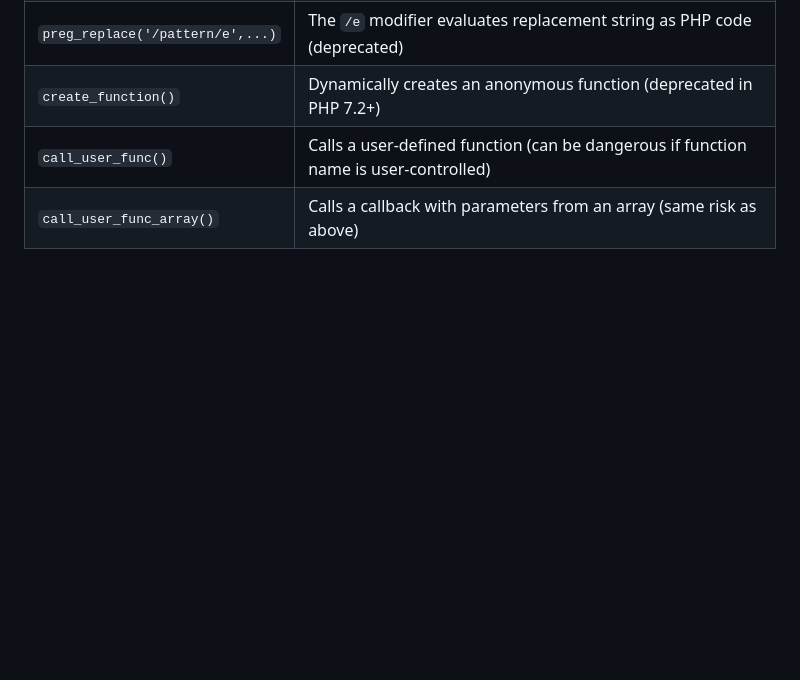
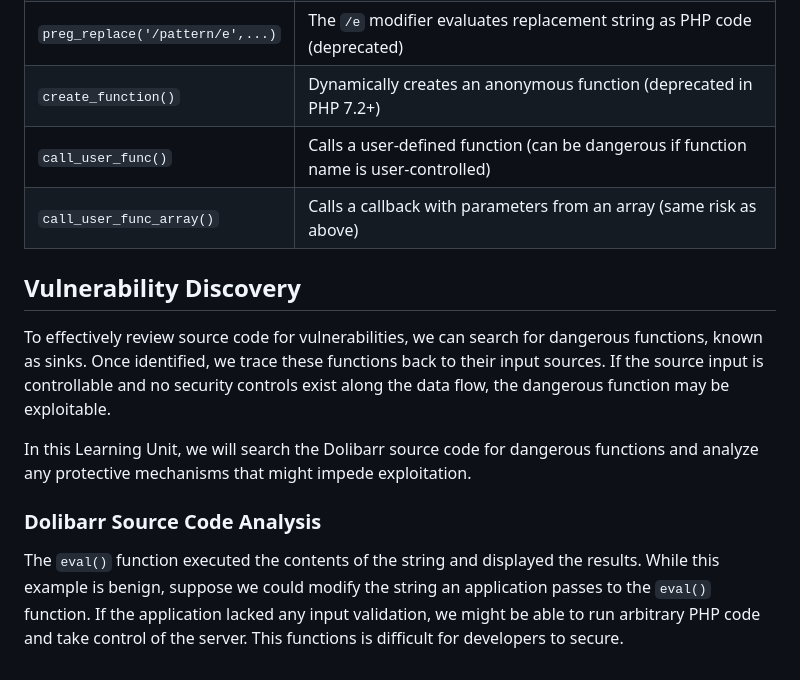
Before and after one commit to m0hammad-yaser/OSWE-AWAE-Notes, a Markdown page: Dolibarr/README.md, the part around the change. GitHub-like rendering; blank space fills up the shorter version.

```diff
--- a/Dolibarr/README.md
+++ b/Dolibarr/README.md
@@ -30,3 +30,11 @@ These evaluate PHP code dynamically, which can lead to **arbitrary code executio
 | `create_function()`              | Dynamically creates an anonymous function (deprecated in PHP 7.2+)                   |
 | `call_user_func()`               | Calls a user-defined function (can be dangerous if function name is user-controlled) |
 | `call_user_func_array()`         | Calls a callback with parameters from an array (same risk as above)                  |
+
+## Vulnerability Discovery
+To effectively review source code for vulnerabilities, we can search for dangerous functions, known as sinks. Once identified, we trace these functions back to their input sources. If the source input is controllable and no security controls exist along the data flow, the dangerous function may be exploitable.
+
+In this Learning Unit, we will search the Dolibarr source code for dangerous functions and analyze any protective mechanisms that might impede exploitation.
+
+### Dolibarr Source Code Analysis
+The `eval()` function executed the contents of the string and displayed the results. While this example is benign, suppose we could modify the string an application passes to the `eval()` function. If the application lacked any input validation, we might be able to run arbitrary PHP code and take control of the server. This functions is difficult for developers to secure.
```
